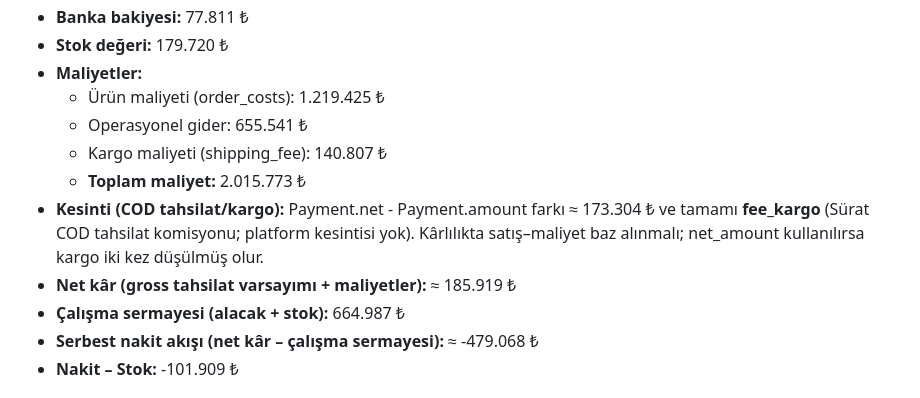
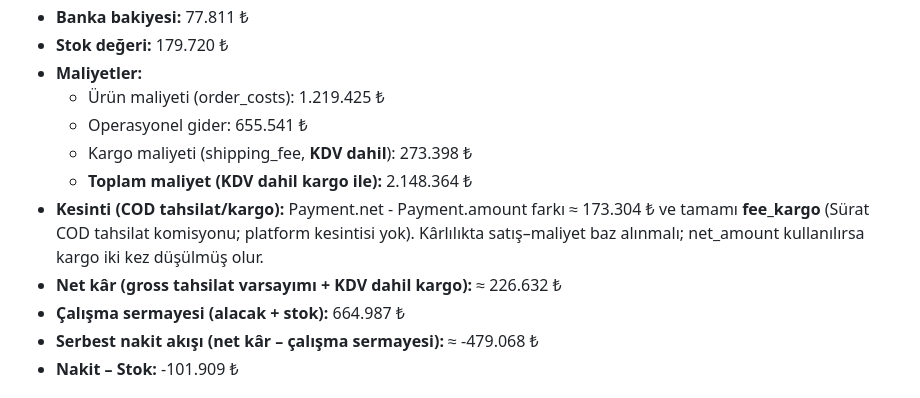
Before and after one commit to hilmican/hm, a Markdown page: reports/financial_summary_2025-12-25.md, the part around the change. Drawn GitHub-style.

Commit message:
Update financial summary for 2025-12-25 to reflect revised shipping costs and net profit calculations
- Adjusted shipping fee to include VAT, resulting in a new total cost.
- Updated net profit calculation to account for the revised shipping fee, ensuring accurate financial reporting.

```diff
--- a/reports/financial_summary_2025-12-25.md
+++ b/reports/financial_summary_2025-12-25.md
@@ -13,10 +13,10 @@ Kaynak: prod DB (`appdb_h`), bugün çekilen veriler.
 - **Maliyetler:**
   - Ürün maliyeti (order_costs): 1.219.425 ₺
   - Operasyonel gider: 655.541 ₺
-  - Kargo maliyeti (shipping_fee): 140.807 ₺
-  - **Toplam maliyet:** 2.015.773 ₺
+  - Kargo maliyeti (shipping_fee, **KDV dahil**): 273.398 ₺
+  - **Toplam maliyet (KDV dahil kargo ile):** 2.148.364 ₺
 - **Kesinti (COD tahsilat/kargo):** Payment.net - Payment.amount farkı ≈ 173.304 ₺ ve tamamı **fee_kargo** (Sürat COD tahsilat komisyonu; platform kesintisi yok). Kârlılıkta satış–maliyet baz alınmalı; net_amount kullanılırsa kargo iki kez düşülmüş olur.
-- **Net kâr (gross tahsilat varsayımı + maliyetler):** ≈ 185.919 ₺
+- **Net kâr (gross tahsilat varsayımı + KDV dahil kargo):** ≈ 226.632 ₺
 - **Çalışma sermayesi (alacak + stok):** 664.987 ₺
 - **Serbest nakit akışı (net kâr – çalışma sermayesi):** ≈ -479.068 ₺
 - **Nakit – Stok:** -101.909 ₺
```
